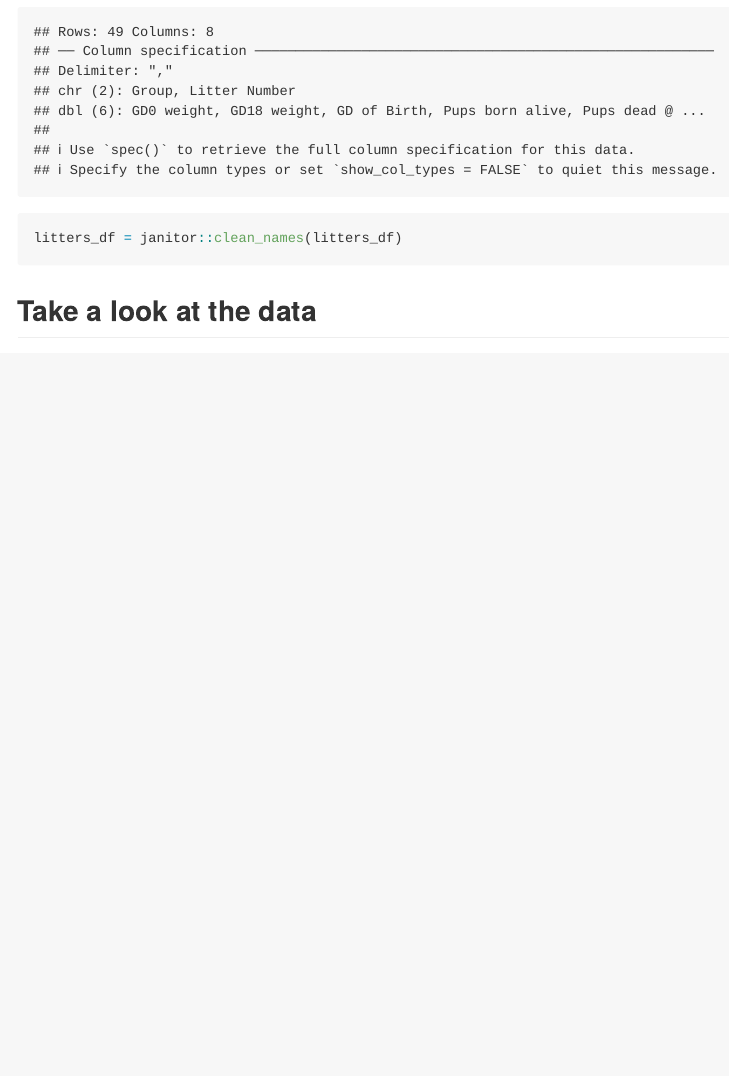
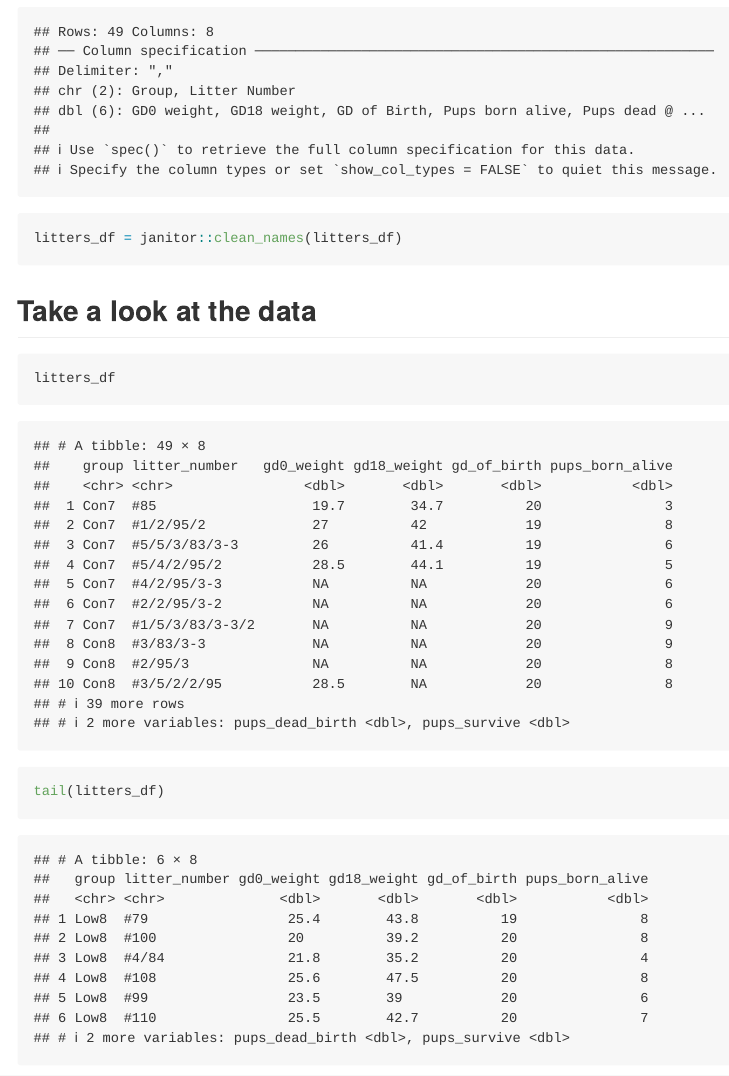
Before and after one commit to jodischarf/data_wrangling_i, an R Markdown document (data_import.rmd): the page in a window 1100 px wide, from 590 px down. Rendered offline with R 4.5, knitr and Pandoc, with nearby package versions; column names are cleaned by a stand-in for the janitor package.

Commit message:
look at data!

````diff
--- a/data_import.rmd
+++ b/data_import.rmd
@@ -17,3 +17,13 @@ litters_df = janitor::clean_names(litters_df)
 ```
 
 ## Take a look at the data
+
+```{r}
+litters_df
+```
+
+```{r}
+tail(litters_df)
+```
+
+```{r}
````
Also changed, not shown: data_import.md, data_import.rmd (2 more changed lines).
